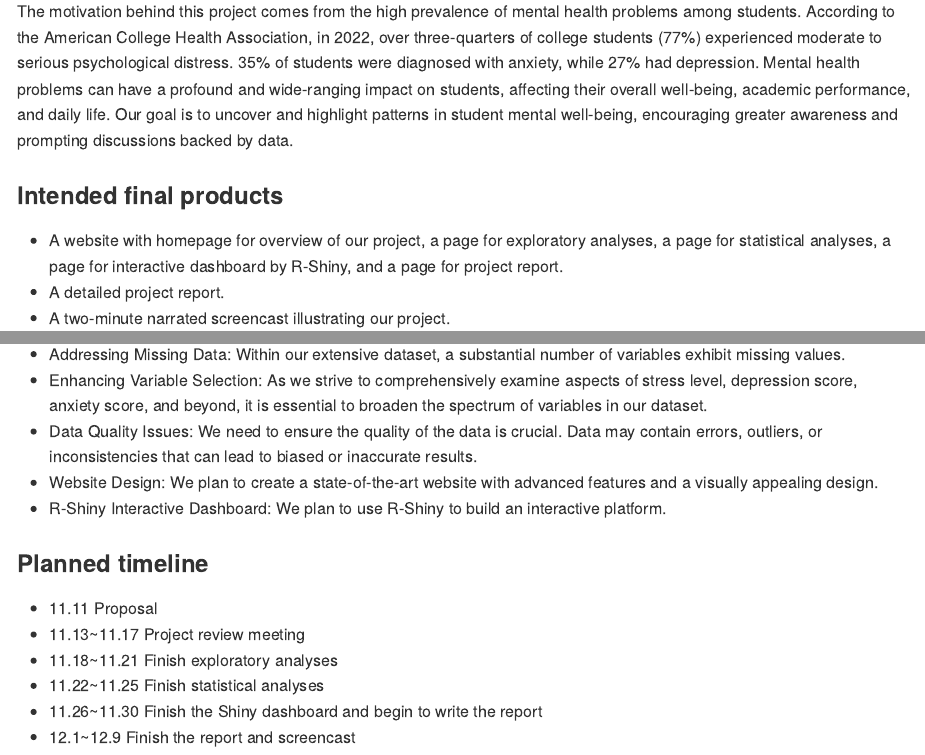
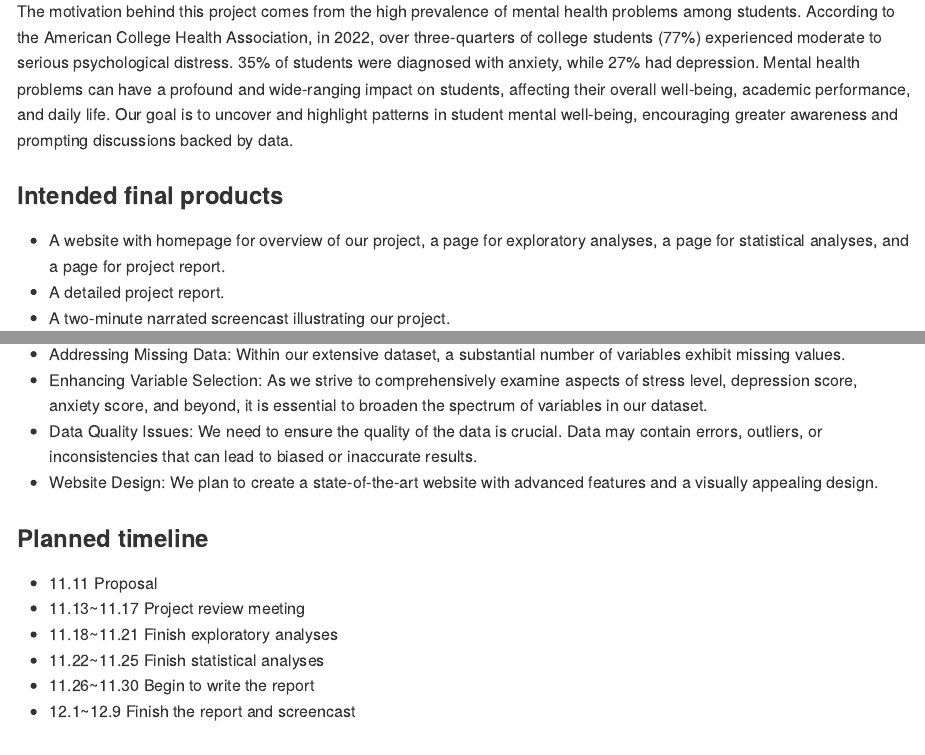
Before and after one commit to Lu-Qiu/students_mental_health.github.io, an R Markdown document (proposal.Rmd): the page in a window 1100 px wide, from 510 px down, and a second part further down, joined at a grey line. The pictures show the output file proposal.md that the author committed with the source, drawn offline in the style of GitHub.

Commit message:
Updatad 'Intended final products' in proposal (We will not make Shiny App)

```diff
--- a/proposal.Rmd
+++ b/proposal.Rmd
@@ -26,7 +26,7 @@ The motivation behind this project comes from the high prevalence of mental heal
 
 ### Intended final products
 
-* A website with homepage for overview of our project, a page for exploratory analyses, a page for statistical analyses, a page for interactive dashboard by R-Shiny, and a page for project report.
+* A website with homepage for overview of our project, a page for exploratory analyses, a page for statistical analyses, and a page for project report.
 * A detailed project report.
 * A two-minute narrated screencast illustrating our project.
 
@@ -58,8 +58,6 @@ As we strive to comprehensively examine aspects of stress level, depression scor
 We need to ensure the quality of the data is crucial. Data may contain errors, outliers, or inconsistencies that can lead to biased or inaccurate results.
 * Website Design:
 We plan to create a state-of-the-art website with advanced features and a visually appealing design.
-* R-Shiny Interactive Dashboard:
-We plan to use R-Shiny to build an interactive platform.
 
 ### Planned timeline
 
@@ -67,5 +65,5 @@ We plan to use R-Shiny to build an interactive platform.
 * 11.13~11.17 Project review meeting
 * 11.18~11.21 Finish exploratory analyses
 * 11.22~11.25 Finish statistical analyses
-* 11.26~11.30 Finish the Shiny dashboard and begin to write the report
+* 11.26~11.30 Begin to write the report
 * 12.1~12.9 Finish the report and screencast
```
Also changed, not shown: proposal.md.
